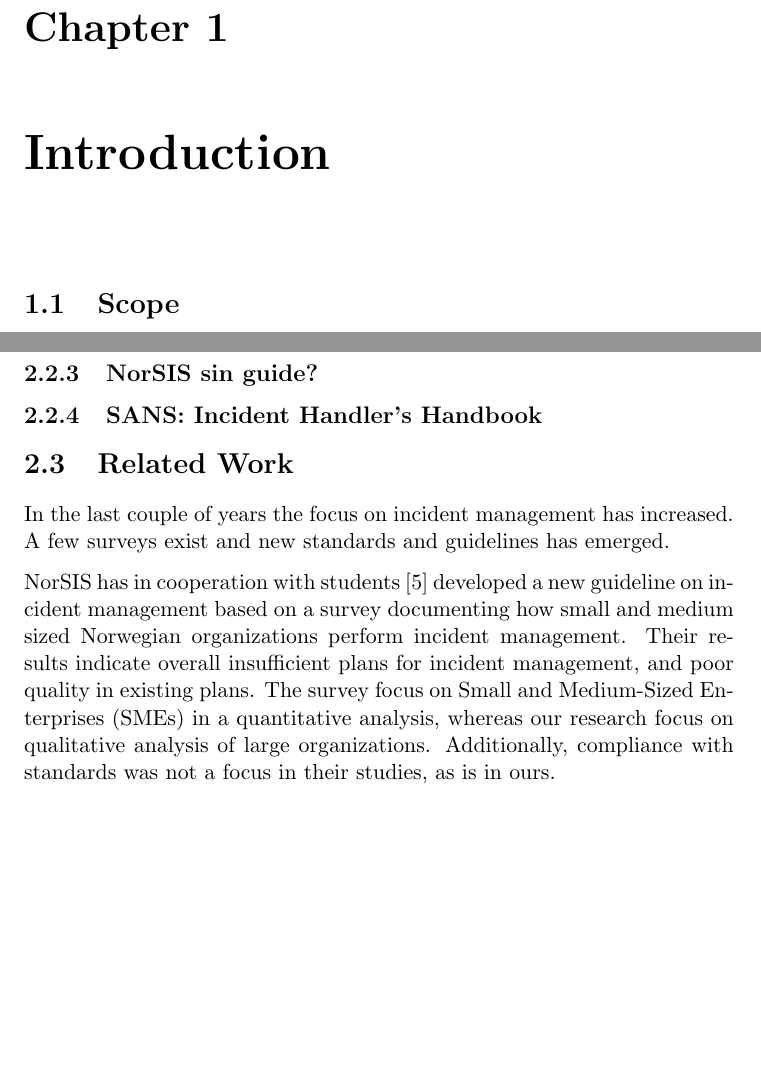
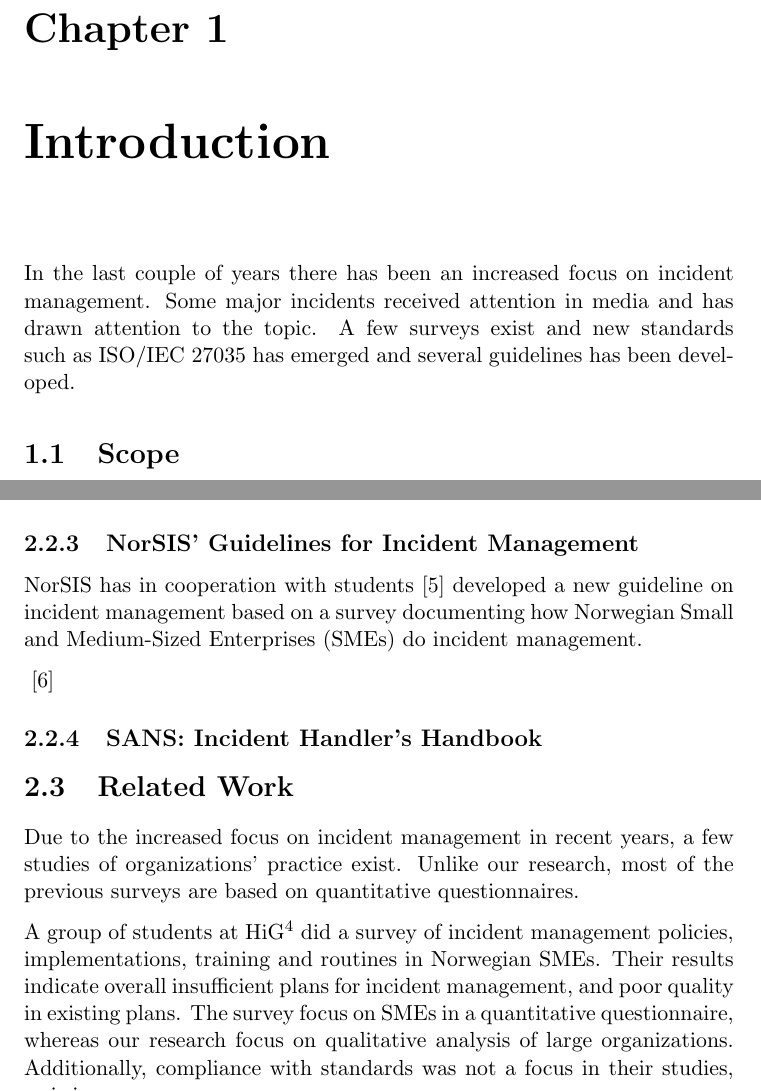
Before and after one commit to mtarnes/masteroppgave, a LaTeX thesis (report.tex, which reads background.tex, introduction.tex): two parts of pages 15 and 26 of 46 before the commit and two parts of pages 15 and 28 of 48 after it, joined at a grey line, cut so that both start at the same text, the shorter picture padded with empty space. Compiled offline with pdfLaTeX.

Commit message:
laget egen section til marte

```diff
--- a/background.tex
+++ b/background.tex
@@ -28,12 +28,17 @@ The definition of an adverse event from \cite{nist800-61} is quite similar to th
 \section{Standards and Guidelines}
 \input{iso27035}
 \input{nistsp800-61}
-\subsection{NorSIS sin guide?}
+
+\subsection{NorSIS' Guidelines for Incident Management}
+NorSIS has in cooperation with students\cite{sand2010hendelseshaandtering} developed a new guideline on incident management based on a survey documenting how Norwegian \ac{SMEs} do incident management.
+
+\cite{norsisveiledning}
+
 \subsection{SANS: Incident Handler's Handbook}
 
 \section{Related Work}
-In the last couple of years the focus on incident management has increased. A few surveys exist and new standards and guidelines has emerged.
+Due to the increased focus on incident management in recent years, a few studies of organizations' practice exist. Unlike our research, most of the previous surveys are based on quantitative questionnaires.
 
-NorSIS has in cooperation with students\cite{sand2010hendelseshaandtering} developed a new guideline on incident management based on a survey documenting how small and medium sized Norwegian organizations perform incident management. Their results indicate overall insufficient plans for incident management, and poor quality in existing plans. The survey focus on \ac{SMEs}  in a quantitative analysis, whereas our research focus on qualitative analysis of large organizations. Additionally, compliance with standards was not a focus in their studies, as is in ours.
+A group of students at HiG\footnote{Høgskolen i Gjøvik (Norwegian)} did a survey of incident management policies, implementations, training and routines in Norwegian \ac{SMEs}. Their results indicate overall insufficient plans for incident management, and poor quality in existing plans. The survey focus on \ac{SMEs}  in a quantitative questionnaire, whereas our research focus on qualitative analysis of large organizations. Additionally, compliance with standards was not a focus in their studies, as is in ours.
 
 In a quantitative study from 2005\cite{brage}, a survey of Norwegian companies and public institutions were performed to look at routines for security incidents, how theory and practice differ and difference between public and private institutions. Public institutions were found to have greater shortcomings in reporting, training and statistics than private companies.
--- a/introduction.tex
+++ b/introduction.tex
@@ -1,5 +1,5 @@
 \chapter{Introduction}
-
+In the last couple of years there has been an increased focus on incident management. Some major incidents received attention in media and has drawn attention to the topic. A few surveys exist and new standards such as ISO/IEC 27035 has emerged and several guidelines has been developed.
 
 \section{Scope}
 This theses focus mainly on large, Norwegian organizations and how they do security incident management.\\
```
Also changed, not shown: background.tex (2 more changed lines).
